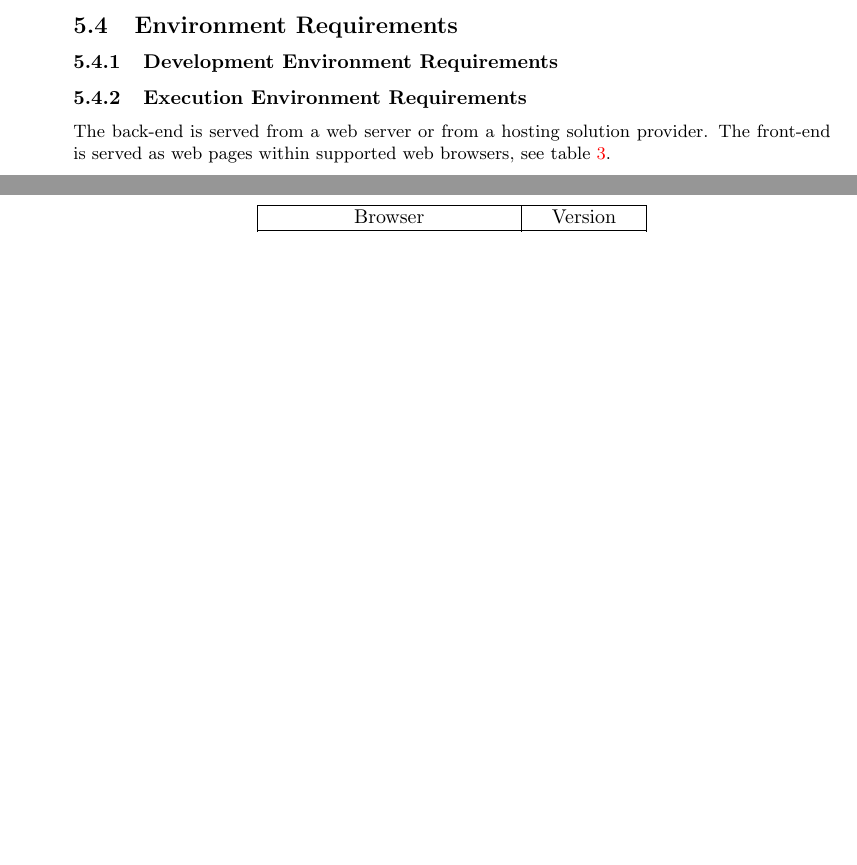
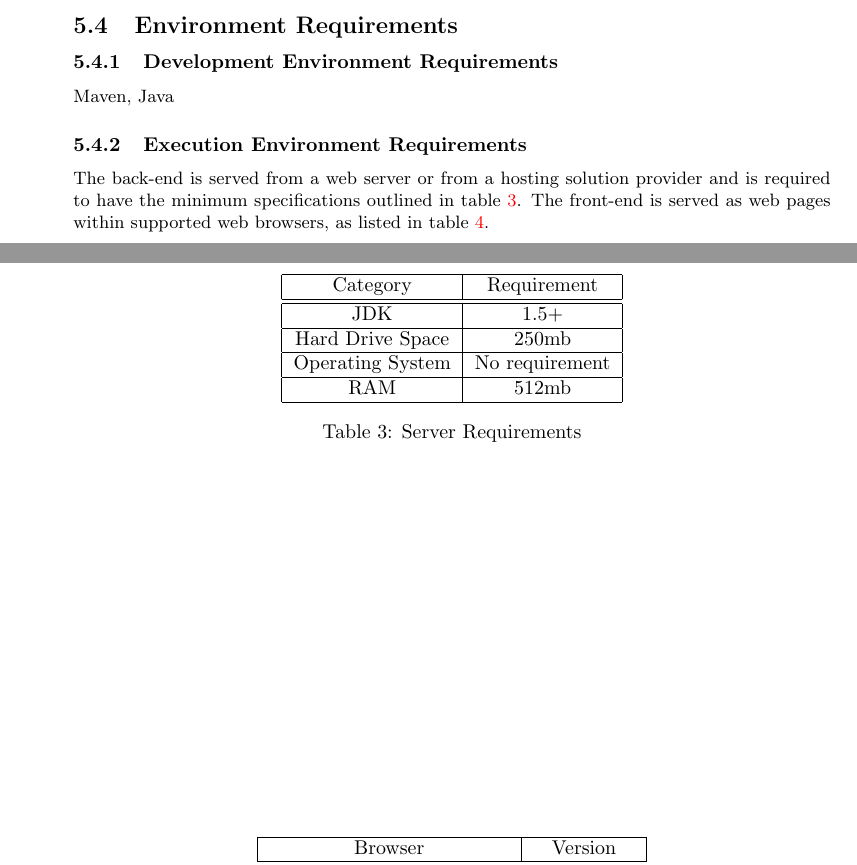
Before and after one commit to talkvip/ShopLifter, a LaTeX document (SDF/srs.tex): two parts of pages 4 and 5 of 5, joined at a grey line, cut so that both start at the same text, the shorter picture padded with empty space. Compiled offline with pdfLaTeX.

Commit message:
Added server minimum requirements table

```diff
--- a/SDF/srs.tex
+++ b/SDF/srs.tex
@@ -152,12 +152,23 @@ The back-end shall provide an endpoint that generates
 \subsubsection{Performance Requirement 1}
 \subsection{Environment Requirements}
 \subsubsection{Development Environment Requirements}
+
+Maven, Java
+
 \subsubsection{Execution Environment Requirements}
 
-The back-end is served from a web server or from a hosting solution provider.  The
-front-end is served as web pages within supported web browsers, see table~\ref{browsers}.
+The back-end is served from a web server or from a hosting solution provider and is
+required to have the minimum specifications outlined in table~\ref{server}.  The
+front-end is served as web pages within supported web browsers, as listed in
+table~\ref{browsers}.
 
 \begin{table}
 \centering
 \begin{tabular}{|c|c|}\hline
-Browser & Version \\\hline
+Category & Requirement \\\hline\hline
+JDK & 1.5+ \\\hline
+Hard Drive Space & 250mb \\\hline
+Operating System & No requirement \\\hline
+RAM & 512mb \\\hline
+\end{tabular}
+\caption{Server Requirements}
@@ -164,3 +181,4 @@ Browser & Version \\\hline
+Browser & Version \\\hline\hline
 Google Chrome & All versions  \\\hline
 Microsoft Internet Explorer & 7.x+ \\\hline
 Mozilla Firefox & 3.7+ \\\hline
```
Also changed, not shown: SDF/srs.pdf, SDF/srs.tex (6 more changed lines).
